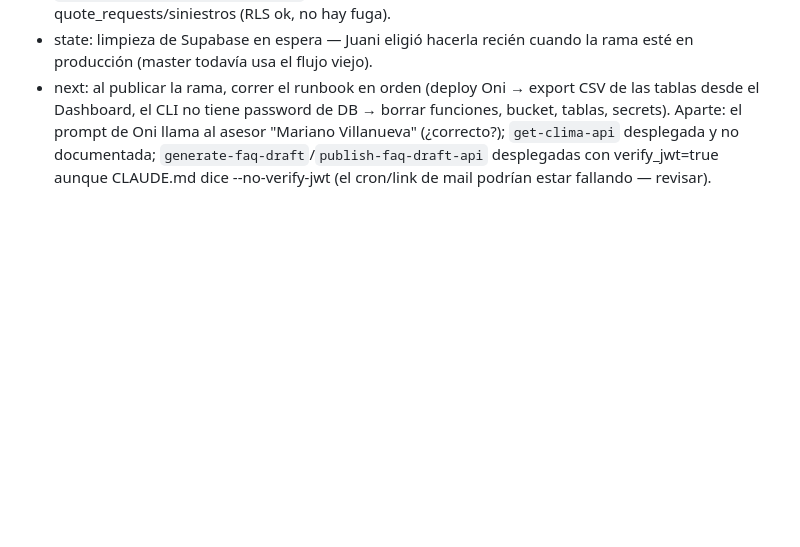
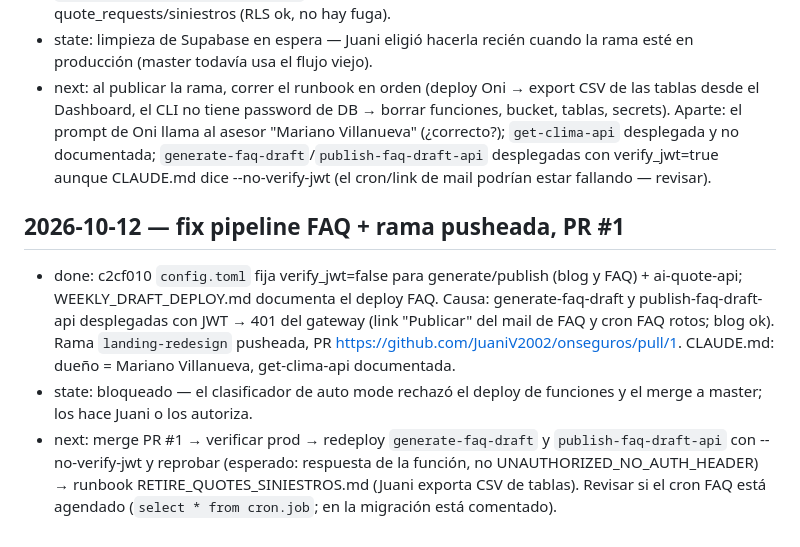
Before and after one commit to JuaniV2002/onseguros, a Markdown page: .claude/WORKLOG.md, the part around the change. GitHub-like rendering; blank space fills up the shorter version.

Commit message:
docs: log FAQ pipeline fix and PR in WORKLOG
Co-Authored-By: Claude Opus 5.5 <noreply@anthropic.com>

```diff
--- a/.claude/WORKLOG.md
+++ b/.claude/WORKLOG.md
@@ -91,3 +91,8 @@
 - done: 3c3a08c botón Clientes fuera del admin; f59a7d9 política de privacidad menciona WhatsApp/Meta, datos de siniestros y Google (Oni); 3b5b588+c14077f fuente de `ai-quote-api` ahora en el repo y prompt pide tocar el botón de WhatsApp (NO desplegado); cf53ff2 runbook `supabase/RETIRE_QUOTES_SINIESTROS.md`. Backup de las 5 fotos del bucket + fuente v19 de Oni en `~/onseguros-backups/2026-10-12/`. Chequeado: un visitante anónimo ve 0 filas de quote_requests/siniestros (RLS ok, no hay fuga).
 - state: limpieza de Supabase en espera — Juani eligió hacerla recién cuando la rama esté en producción (master todavía usa el flujo viejo).
 - next: al publicar la rama, correr el runbook en orden (deploy Oni → export CSV de las tablas desde el Dashboard, el CLI no tiene password de DB → borrar funciones, bucket, tablas, secrets). Aparte: el prompt de Oni llama al asesor "Mariano Villanueva" (¿correcto?); `get-clima-api` desplegada y no documentada; `generate-faq-draft`/`publish-faq-draft-api` desplegadas con verify_jwt=true aunque CLAUDE.md dice --no-verify-jwt (el cron/link de mail podrían estar fallando — revisar).
+
+## 2026-10-12 — fix pipeline FAQ + rama pusheada, PR #1
+- done: c2cf010 `config.toml` fija verify_jwt=false para generate/publish (blog y FAQ) + ai-quote-api; WEEKLY_DRAFT_DEPLOY.md documenta el deploy FAQ. Causa: generate-faq-draft y publish-faq-draft-api desplegadas con JWT → 401 del gateway (link "Publicar" del mail de FAQ y cron FAQ rotos; blog ok). Rama `landing-redesign` pusheada, PR https://github.com/JuaniV2002/onseguros/pull/1. CLAUDE.md: dueño = Mariano Villanueva, get-clima-api documentada.
+- state: bloqueado — el clasificador de auto mode rechazó el deploy de funciones y el merge a master; los hace Juani o los autoriza.
+- next: merge PR #1 → verificar prod → redeploy `generate-faq-draft` y `publish-faq-draft-api` con --no-verify-jwt y reprobar (esperado: respuesta de la función, no UNAUTHORIZED_NO_AUTH_HEADER) → runbook RETIRE_QUOTES_SINIESTROS.md (Juani exporta CSV de tablas). Revisar si el cron FAQ está agendado (`select * from cron.job`; en la migración está comentado).
```
